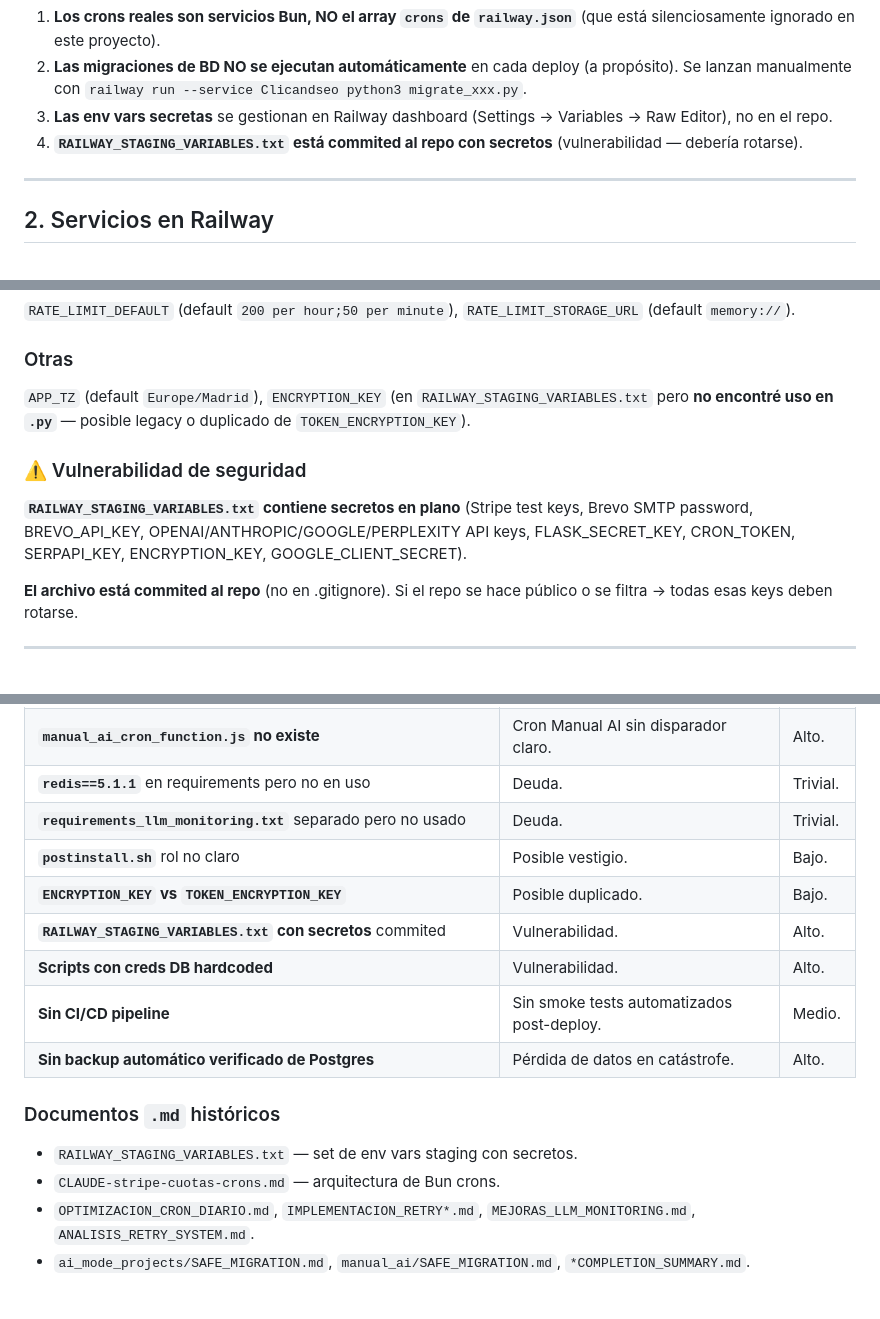
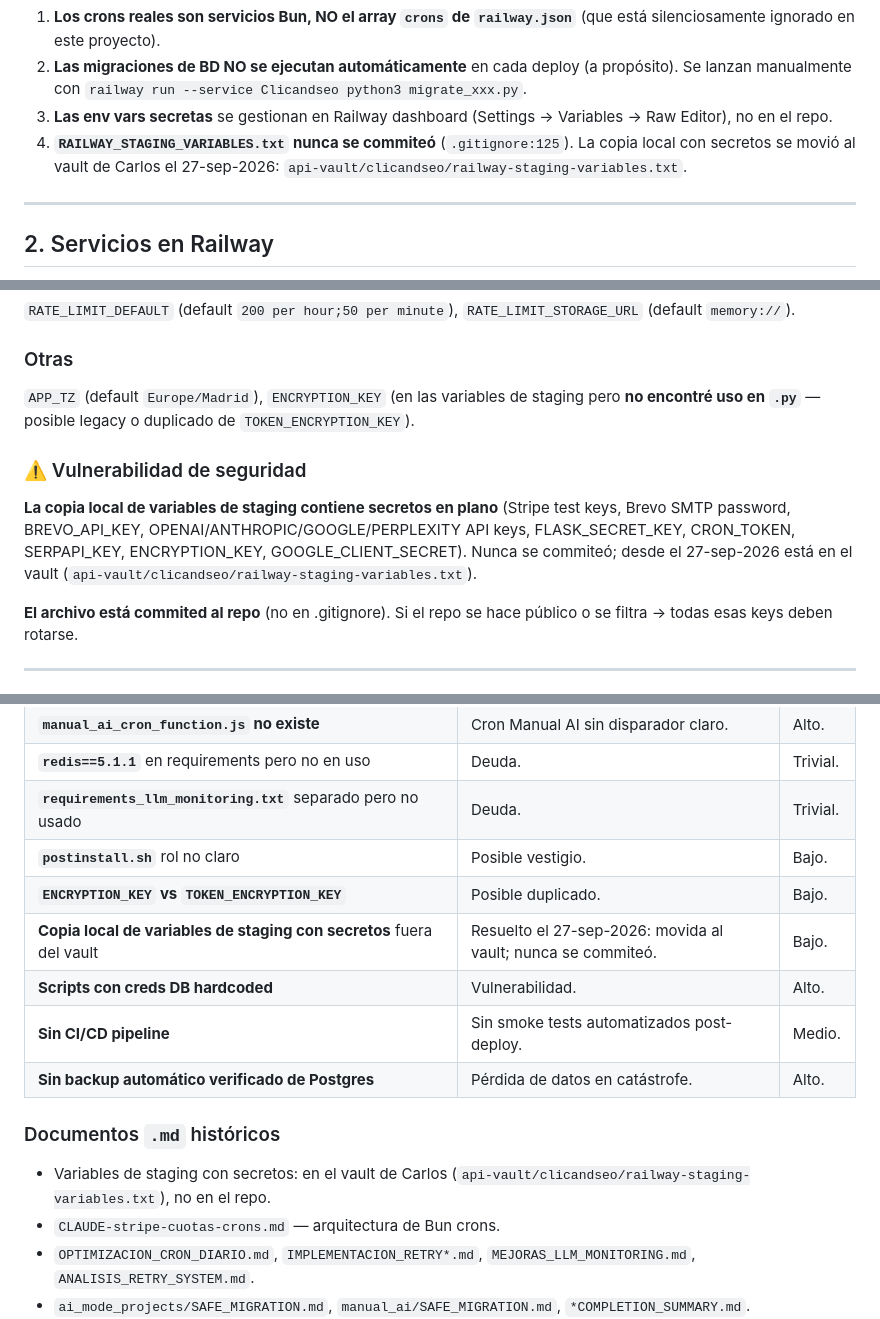
Before and after one commit to LitoGonzalez27/APP-WEB-GSC-AI, a Markdown page: search_console_webapp/CLAUDE-deploy-railway.md, 3 parts joined by grey strips. Rendered like a GitHub page; blank space fills up the shorter version.

```diff
--- a/search_console_webapp/CLAUDE-deploy-railway.md
+++ b/search_console_webapp/CLAUDE-deploy-railway.md
@@ -45,7 +45,7 @@
 1. **Los crons reales son servicios Bun, NO el array `crons` de `railway.json`** (que está silenciosamente ignorado en este proyecto).
 2. **Las migraciones de BD NO se ejecutan automáticamente** en cada deploy (a propósito). Se lanzan manualmente con `railway run --service Clicandseo python3 migrate_xxx.py`.
 3. **Las env vars secretas** se gestionan en Railway dashboard (Settings → Variables → Raw Editor), no en el repo.
-4. **`RAILWAY_STAGING_VARIABLES.txt` está commited al repo con secretos** (vulnerabilidad — debería rotarse).
+4. **`RAILWAY_STAGING_VARIABLES.txt` nunca se commiteó** (`.gitignore:125`). La copia local con secretos se movió al vault de Carlos el 27-sep-2026: `api-vault/clicandseo/railway-staging-variables.txt`.
 
 ---
 
@@ -283,11 +283,11 @@ Otros: `CUSTOMER_PORTAL_RETURN_URL`, `PRICING_PAGE_URL`, `BILLING_ENABLED`, `TRI
 
 ### Otras
 
-`APP_TZ` (default `Europe/Madrid`), `ENCRYPTION_KEY` (en `RAILWAY_STAGING_VARIABLES.txt` pero **no encontré uso en `.py`** — posible legacy o duplicado de `TOKEN_ENCRYPTION_KEY`).
+`APP_TZ` (default `Europe/Madrid`), `ENCRYPTION_KEY` (en las variables de staging pero **no encontré uso en `.py`** — posible legacy o duplicado de `TOKEN_ENCRYPTION_KEY`).
 
 ### ⚠️ Vulnerabilidad de seguridad
 
-**`RAILWAY_STAGING_VARIABLES.txt` contiene secretos en plano** (Stripe test keys, Brevo SMTP password, BREVO_API_KEY, OPENAI/ANTHROPIC/GOOGLE/PERPLEXITY API keys, FLASK_SECRET_KEY, CRON_TOKEN, SERPAPI_KEY, ENCRYPTION_KEY, GOOGLE_CLIENT_SECRET).
+**La copia local de variables de staging contiene secretos en plano** (Stripe test keys, Brevo SMTP password, BREVO_API_KEY, OPENAI/ANTHROPIC/GOOGLE/PERPLEXITY API keys, FLASK_SECRET_KEY, CRON_TOKEN, SERPAPI_KEY, ENCRYPTION_KEY, GOOGLE_CLIENT_SECRET). Nunca se commiteó; desde el 27-sep-2026 está en el vault (`api-vault/clicandseo/railway-staging-variables.txt`).
 
 **El archivo está commited al repo** (no en .gitignore). Si el repo se hace público o se filtra → todas esas keys deben rotarse.
 
@@ -511,14 +511,14 @@ Ver `CLAUDE-base-de-datos.md` §9.
 | **`requirements_llm_monitoring.txt`** separado pero no usado | Deuda. | Trivial. |
 | **`postinstall.sh`** rol no claro | Posible vestigio. | Bajo. |
 | **`ENCRYPTION_KEY` vs `TOKEN_ENCRYPTION_KEY`** | Posible duplicado. | Bajo. |
-| **`RAILWAY_STAGING_VARIABLES.txt` con secretos** commited | Vulnerabilidad. | Alto. |
+| **Copia local de variables de staging con secretos** fuera del vault | Resuelto el 27-sep-2026: movida al vault; nunca se commiteó. | Bajo. |
 | **Scripts con creds DB hardcoded** | Vulnerabilidad. | Alto. |
 | **Sin CI/CD pipeline** | Sin smoke tests automatizados post-deploy. | Medio. |
 | **Sin backup automático verificado de Postgres** | Pérdida de datos en catástrofe. | Alto. |
 
 ### Documentos `.md` históricos
 
-- `RAILWAY_STAGING_VARIABLES.txt` — set de env vars staging con secretos.
+- Variables de staging con secretos: en el vault de Carlos (`api-vault/clicandseo/railway-staging-variables.txt`), no en el repo.
 - `CLAUDE-stripe-cuotas-crons.md` — arquitectura de Bun crons.
 - `OPTIMIZACION_CRON_DIARIO.md`, `IMPLEMENTACION_RETRY*.md`, `MEJORAS_LLM_MONITORING.md`, `ANALISIS_RETRY_SYSTEM.md`.
 - `ai_mode_projects/SAFE_MIGRATION.md`, `manual_ai/SAFE_MIGRATION.md`, `*COMPLETION_SUMMARY.md`.
```
Also changed, not shown: other parts of search_console_webapp/CLAUDE-deploy-railway.md (+2 -2 lines), search_console_webapp/CLAUDE-integraciones.md (+2 -2 lines).
